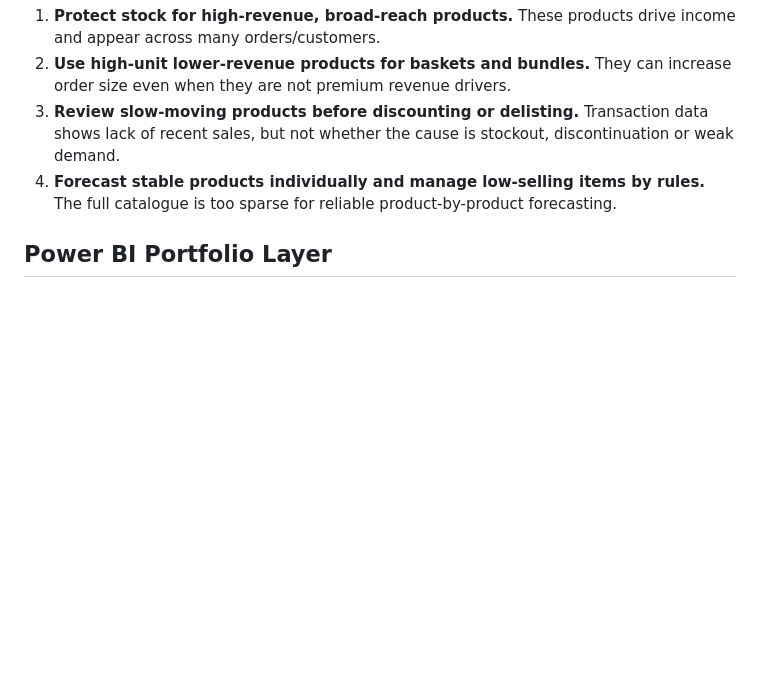
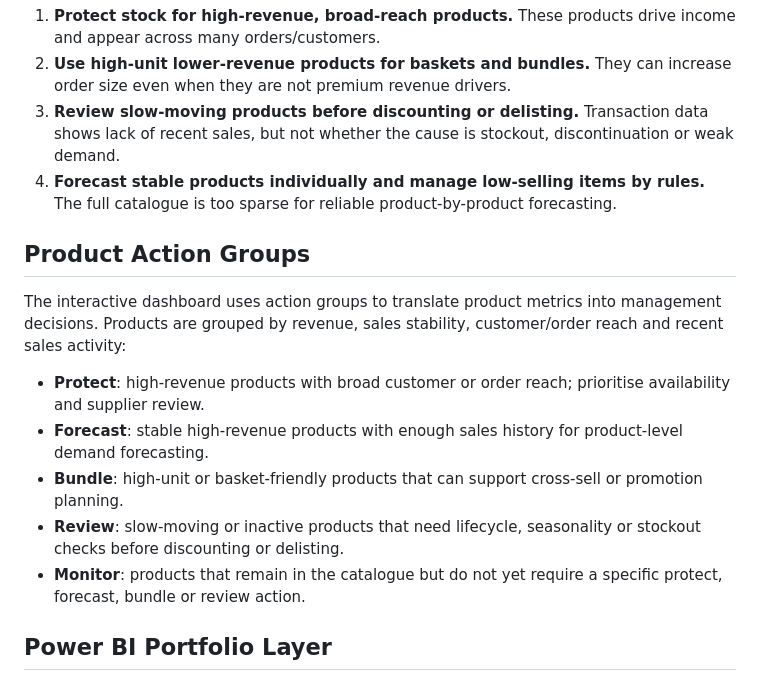
Before and after one commit to Kaidxc/customer-retention-sql-dashboard, a Markdown page: README.md, the part around the change. Rendered like a GitHub page; blank space fills up the shorter version.

```diff
--- a/README.md
+++ b/README.md
@@ -204,6 +204,16 @@ The business should manage products in four groups:
 3. **Review slow-moving products before discounting or delisting.** Transaction data shows lack of recent sales, but not whether the cause is stockout, discontinuation or weak demand.
 4. **Forecast stable products individually and manage low-selling items by rules.** The full catalogue is too sparse for reliable product-by-product forecasting.
 
+## Product Action Groups
+
+The interactive dashboard uses action groups to translate product metrics into management decisions. Products are grouped by revenue, sales stability, customer/order reach and recent sales activity:
+
+- **Protect**: high-revenue products with broad customer or order reach; prioritise availability and supplier review.
+- **Forecast**: stable high-revenue products with enough sales history for product-level demand forecasting.
+- **Bundle**: high-unit or basket-friendly products that can support cross-sell or promotion planning.
+- **Review**: slow-moving or inactive products that need lifecycle, seasonality or stockout checks before discounting or delisting.
+- **Monitor**: products that remain in the catalogue but do not yet require a specific protect, forecast, bundle or review action.
+
 ## Power BI Portfolio Layer
 
 This repository includes a Power BI design pack so the project can be presented as a BI analyst portfolio piece, not only a code project:
```
